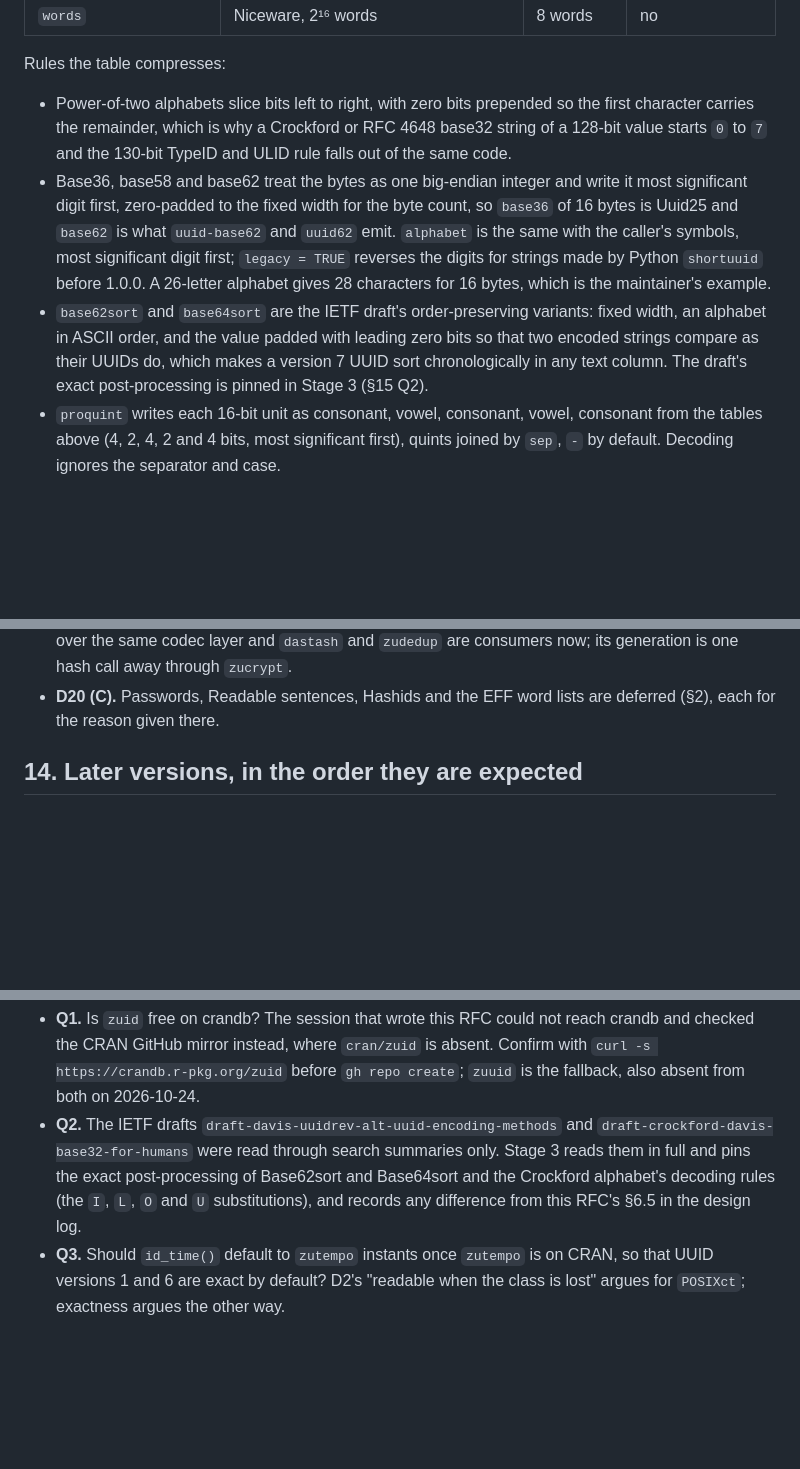
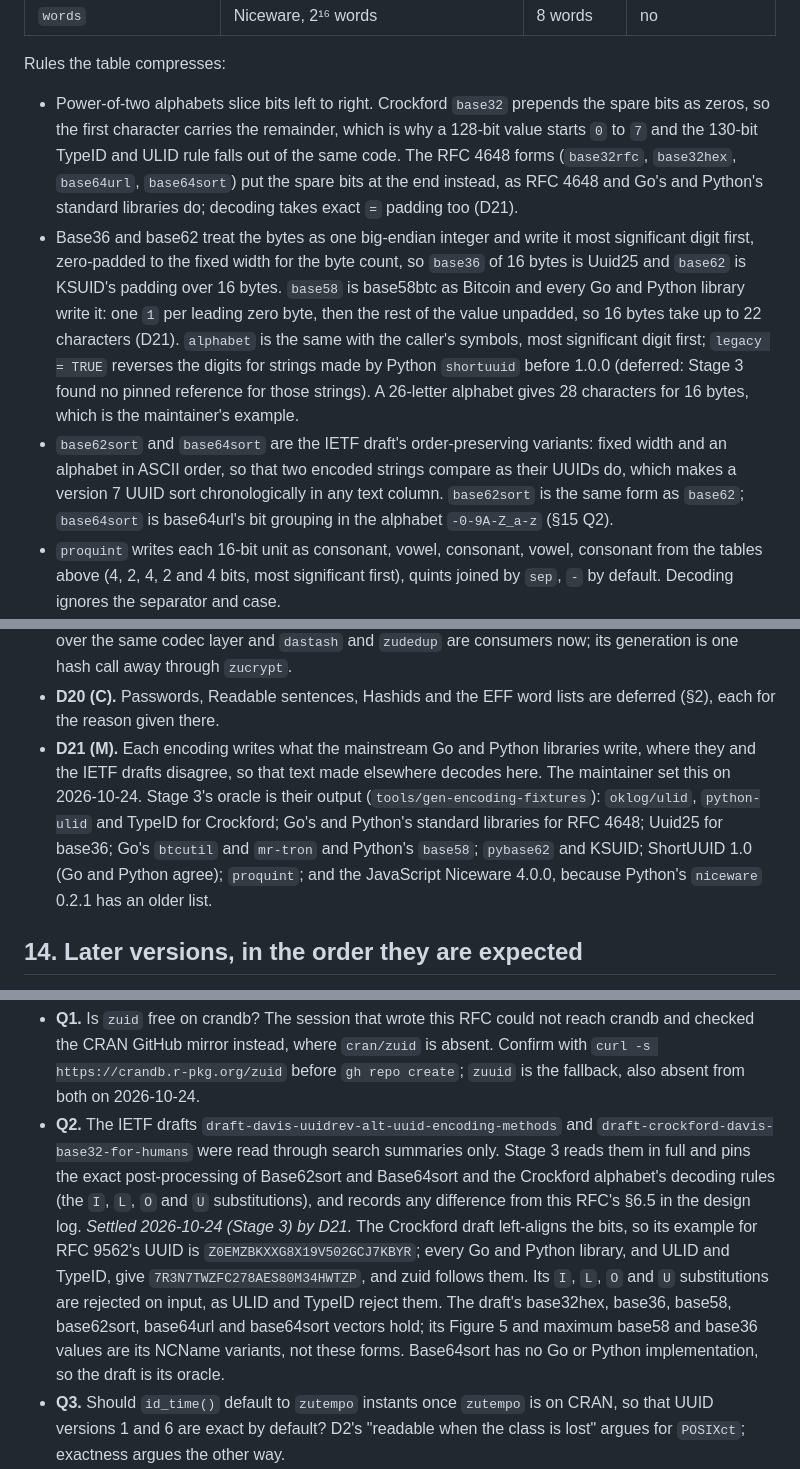
Before and after one commit to pedrobtz/zuid, a Markdown page: .agents/design.md, 3 parts joined by grey strips. Rendered like a GitHub page; blank space fills up the shorter version.

Commit message:
Settle the encodings on Go and Python practice (D21, Q2)
Co-Authored-By: Claude Opus 5.5 <noreply@anthropic.com>
Claude-Session: https://claude.ai/code/session_01X9EWTPpccte1PSgEBRW1PP

```diff
--- a/.agents/design.md
+++ b/.agents/design.md
@@ -595,24 +595,30 @@ the reverse. The forms, with their output for 16 bytes:
 
 Rules the table compresses:
 
-- Power-of-two alphabets slice bits left to right, with zero bits
-  prepended so the first character carries the remainder, which is why a
-  Crockford or RFC 4648 base32 string of a 128-bit value starts `0` to
-  `7` and the 130-bit TypeID and ULID rule falls out of the same code.
-- Base36, base58 and base62 treat the bytes as one big-endian integer and
+- Power-of-two alphabets slice bits left to right. Crockford `base32`
+  prepends the spare bits as zeros, so the first character carries the
+  remainder, which is why a 128-bit value starts `0` to `7` and the
+  130-bit TypeID and ULID rule falls out of the same code. The RFC 4648
+  forms (`base32rfc`, `base32hex`, `base64url`, `base64sort`) put the
+  spare bits at the end instead, as RFC 4648 and Go's and Python's
+  standard libraries do; decoding takes exact `=` padding too (D21).
+- Base36 and base62 treat the bytes as one big-endian integer and
   write it most significant digit first, zero-padded to the fixed width
   for the byte count, so `base36` of 16 bytes is Uuid25 and `base62` is
-  what `uuid-base62` and `uuid62` emit. `alphabet` is the same with the
+  KSUID's padding over 16 bytes. `base58` is base58btc as Bitcoin and
+  every Go and Python library write it: one `1` per leading zero byte,
+  then the rest of the value unpadded, so 16 bytes take up to 22
+  characters (D21). `alphabet` is the same with the
   caller's symbols, most significant digit first; `legacy = TRUE`
   reverses the digits for strings made by Python `shortuuid` before
-  1.0.0. A 26-letter alphabet gives 28 characters for 16 bytes, which is
+  1.0.0 (deferred: Stage 3 found no pinned reference for those strings). A 26-letter alphabet gives 28 characters for 16 bytes, which is
   the maintainer's example.
 - `base62sort` and `base64sort` are the IETF draft's order-preserving
-  variants: fixed width, an alphabet in ASCII order, and the value padded
-  with leading zero bits so that two encoded strings compare as their
-  UUIDs do, which makes a version 7 UUID sort chronologically in any
-  text column. The draft's exact post-processing is pinned in Stage 3
-  (§15 Q2).
+  variants: fixed width and an alphabet in ASCII order, so that two
+  encoded strings compare as their UUIDs do, which makes a version 7
+  UUID sort chronologically in any text column. `base62sort` is the same
+  form as `base62`; `base64sort` is base64url's bit grouping in the
+  alphabet `-0-9A-Z_a-z` (§15 Q2).
 - `proquint` writes each 16-bit unit as consonant, vowel, consonant,
   vowel, consonant from the tables above (4, 2, 4, 2 and 4 bits, most
   significant first), quints joined by `sep`, `-` by default. Decoding
@@ -1142,6 +1148,15 @@ full profile and records the dates.
   call away through `zucrypt`.
 - **D20 (C).** Passwords, Readable sentences, Hashids and the EFF word
   lists are deferred (§2), each for the reason given there.
+- **D21 (M).** Each encoding writes what the mainstream Go and Python
+  libraries write, where they and the IETF drafts disagree, so that text
+  made elsewhere decodes here. The maintainer set this on 2026-10-24.
+  Stage 3's oracle is their output (`tools/gen-encoding-fixtures`):
+  `oklog/ulid`, `python-ulid` and TypeID for Crockford; Go's and
+  Python's standard libraries for RFC 4648; Uuid25 for base36; Go's
+  `btcutil` and `mr-tron` and Python's `base58`; `pybase62` and KSUID;
+  ShortUUID 1.0 (Go and Python agree); `proquint`; and the JavaScript
+  Niceware 4.0.0, because Python's `niceware` 0.2.1 has an older list.
 
 ## 14. Later versions, in the order they are expected
 
@@ -1196,6 +1211,16 @@ full profile and records the dates.
   post-processing of Base62sort and Base64sort and the Crockford
   alphabet's decoding rules (the `I`, `L`, `O` and `U` substitutions),
   and records any difference from this RFC's §6.5 in the design log.
+  *Settled 2026-10-24 (Stage 3) by D21.* The Crockford draft
+  left-aligns the bits, so its example for RFC 9562's UUID is
+  `Z0EMZBKXXG8X19V502GCJ7KBYR`; every Go and Python library, and ULID
+  and TypeID, give `7R3N7TWZFC278AES80M34HWTZP`, and zuid follows them.
+  Its `I`, `L`, `O` and `U` substitutions are rejected on input, as
+  ULID and TypeID reject them. The draft's base32hex, base36, base58,
+  base62sort, base64url and base64sort vectors hold; its Figure 5 and
+  maximum base58 and base36 values are its NCName variants, not these
+  forms. Base64sort has no Go or Python implementation, so the draft is
+  its oracle.
 - **Q3.** Should `id_time()` default to `zutempo` instants once `zutempo`
   is on CRAN, so that UUID versions 1 and 6 are exact by default? D2's
   "readable when the class is lost" argues for `POSIXct`; exactness
```
Also changed, not shown: other parts of .agents/design.md (+1 -1 lines).
